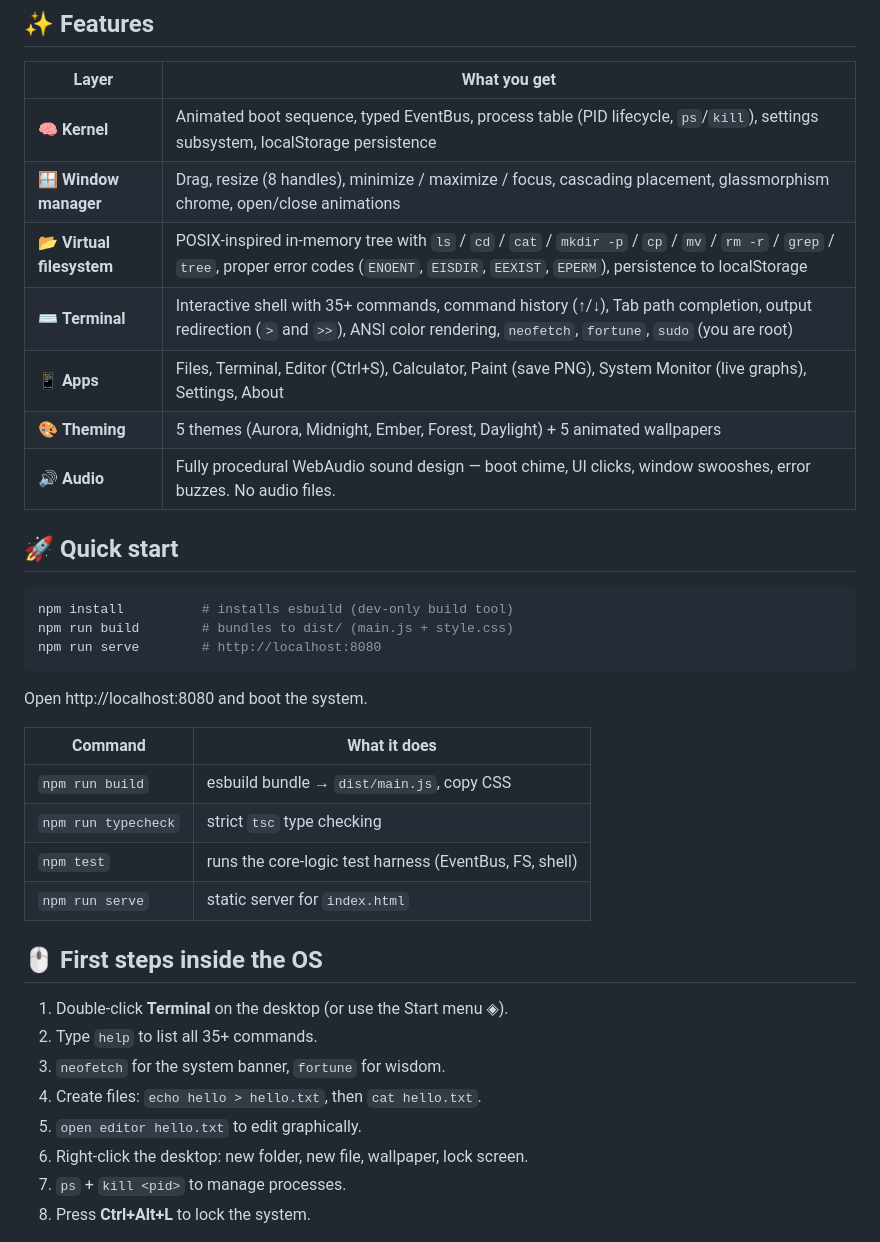
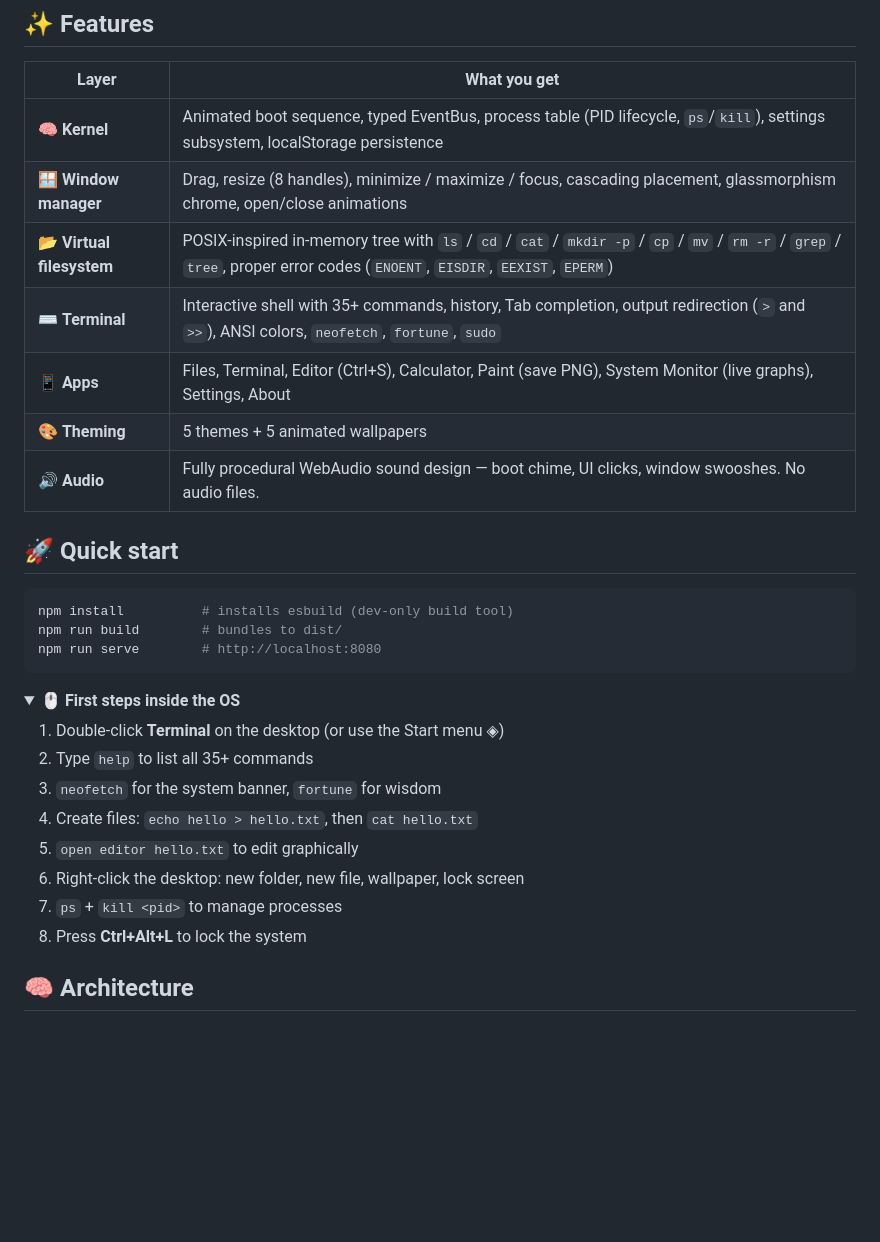
Before and after one commit to BartoszOsiej/AURORA-OS, a Markdown page: README.md, the part around one of its changes. Drawn GitHub-style; folded sections open; blank space fills up the shorter version.

````diff
--- a/README.md
+++ b/README.md
@@ -17,37 +22,33 @@ no server: the kernel boots, renders, and persists entirely in the browser.
 |---|---|
 | 🧠 **Kernel** | Animated boot sequence, typed EventBus, process table (PID lifecycle, `ps`/`kill`), settings subsystem, localStorage persistence |
 | 🪟 **Window manager** | Drag, resize (8 handles), minimize / maximize / focus, cascading placement, glassmorphism chrome, open/close animations |
-| 📂 **Virtual filesystem** | POSIX-inspired in-memory tree with `ls` / `cd` / `cat` / `mkdir -p` / `cp` / `mv` / `rm -r` / `grep` / `tree`, proper error codes (`ENOENT`, `EISDIR`, `EEXIST`, `EPERM`), persistence to localStorage |
-| ⌨️ **Terminal** | Interactive shell with 35+ commands, command history (↑/↓), Tab path completion, output redirection (`>` and `>>`), ANSI color rendering, `neofetch`, `fortune`, `sudo` (you are root) |
+| 📂 **Virtual filesystem** | POSIX-inspired in-memory tree with `ls` / `cd` / `cat` / `mkdir -p` / `cp` / `mv` / `rm -r` / `grep` / `tree`, proper error codes (`ENOENT`, `EISDIR`, `EEXIST`, `EPERM`) |
+| ⌨️ **Terminal** | Interactive shell with 35+ commands, history, Tab completion, output redirection (`>` and `>>`), ANSI colors, `neofetch`, `fortune`, `sudo` |
 | 📱 **Apps** | Files, Terminal, Editor (Ctrl+S), Calculator, Paint (save PNG), System Monitor (live graphs), Settings, About |
-| 🎨 **Theming** | 5 themes (Aurora, Midnight, Ember, Forest, Daylight) + 5 animated wallpapers |
-| 🔊 **Audio** | Fully procedural WebAudio sound design — boot chime, UI clicks, window swooshes, error buzzes. No audio files. |
+| 🎨 **Theming** | 5 themes + 5 animated wallpapers |
+| 🔊 **Audio** | Fully procedural WebAudio sound design — boot chime, UI clicks, window swooshes. No audio files. |
 
 ## 🚀 Quick start
 
 ```bash
 npm install          # installs esbuild (dev-only build tool)
-npm run build        # bundles to dist/ (main.js + style.css)
+npm run build        # bundles to dist/
 npm run serve        # http://localhost:8080
 ```
 
-Open http://localhost:8080 and boot the system.
+<details>
+<summary><b>🖱️ First steps inside the OS</b></summary>
 
-| Command | What it does |
-|---|---|
-| `npm run build` | esbuild bundle → `dist/main.js`, copy CSS |
-| `npm run typecheck` | strict `tsc` type checking |
-| `npm test` | runs the core-logic test harness (EventBus, FS, shell) |
-| `npm run serve` | static server for `index.html` |
+1. Double-click **Terminal** on the desktop (or use the Start menu ◈)
+2. Type `help` to list all 35+ commands
+3. `neofetch` for the system banner, `fortune` for wisdom
+4. Create files: `echo hello > hello.txt`, then `cat hello.txt`
+5. `open editor hello.txt` to edit graphically
+6. Right-click the desktop: new folder, new file, wallpaper, lock screen
+7. `ps` + `kill <pid>` to manage processes
+8. Press **Ctrl+Alt+L** to lock the system
 
-## 🖱️ First steps inside the OS
+</details>
 
-1. Double-click **Terminal** on the desktop (or use the Start menu ◈).
-2. Type `help` to list all 35+ commands.
-3. `neofetch` for the system banner, `fortune` for wisdom.
-4. Create files: `echo hello > hello.txt`, then `cat hello.txt`.
-5. `open editor hello.txt` to edit graphically.
-6. Right-click the desktop: new folder, new file, wallpaper, lock screen.
-7. `ps` + `kill <pid>` to manage processes.
-8. Press **Ctrl+Alt+L** to lock the system.
+## 🧠 Architecture
 
````
Also changed, not shown: other parts of README.md (+52 -66 lines).
